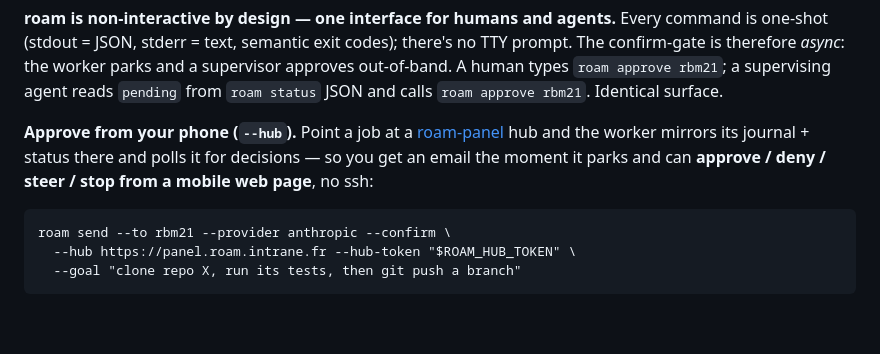
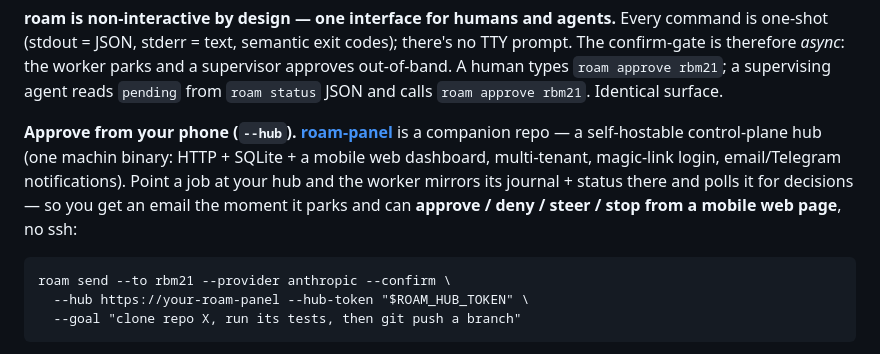
Before and after one commit to javimosch/roam, a Markdown page: README.md, the part around the change. Rendered like a GitHub page; blank space fills up the shorter version.

Commit message:
docs: frame roam-panel as the companion approval hub; self-host URL placeholder
roam-panel is a self-hostable companion repo (multi-tenant hub, magic-link login,
email/Telegram notifications). Use a placeholder --hub URL in the example rather than
a specific hosted instance.

Co-Authored-By: Claude Opus 4.8 (1M context) <noreply@anthropic.com>

````diff
--- a/README.md
+++ b/README.md
@@ -98,14 +98,16 @@ prompt. The confirm-gate is therefore *async*: the worker parks and a supervisor
 approves out-of-band. A human types `roam approve rbm21`; a supervising agent reads
 `pending` from `roam status` JSON and calls `roam approve rbm21`. Identical surface.
 
-**Approve from your phone (`--hub`).** Point a job at a
-[roam-panel](https://github.com/javimosch/roam-panel) hub and the worker mirrors its
-journal + status there and polls it for decisions — so you get an email the moment it
-parks and can **approve / deny / steer / stop from a mobile web page**, no ssh:
+**Approve from your phone (`--hub`).** [**roam-panel**](https://github.com/javimosch/roam-panel)
+is a companion repo — a self-hostable control-plane hub (one machin binary: HTTP + SQLite +
+a mobile web dashboard, multi-tenant, magic-link login, email/Telegram notifications). Point
+a job at your hub and the worker mirrors its journal + status there and polls it for
+decisions — so you get an email the moment it parks and can **approve / deny / steer / stop
+from a mobile web page**, no ssh:
 
 ```
 roam send --to rbm21 --provider anthropic --confirm \
-  --hub https://panel.roam.intrane.fr --hub-token "$ROAM_HUB_TOKEN" \
+  --hub https://your-roam-panel --hub-token "$ROAM_HUB_TOKEN" \
   --goal "clone repo X, run its tests, then git push a branch"
 ```
 
````
